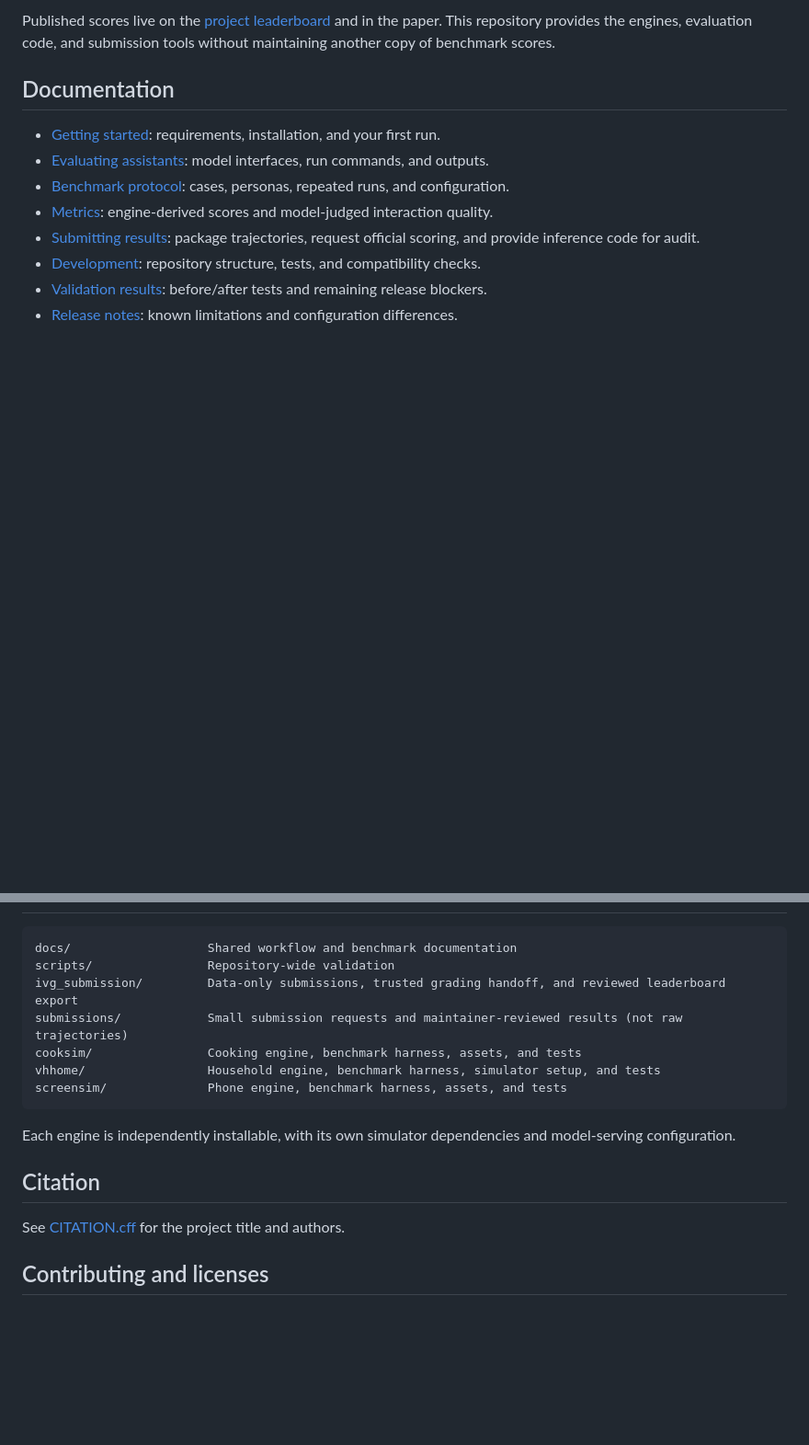
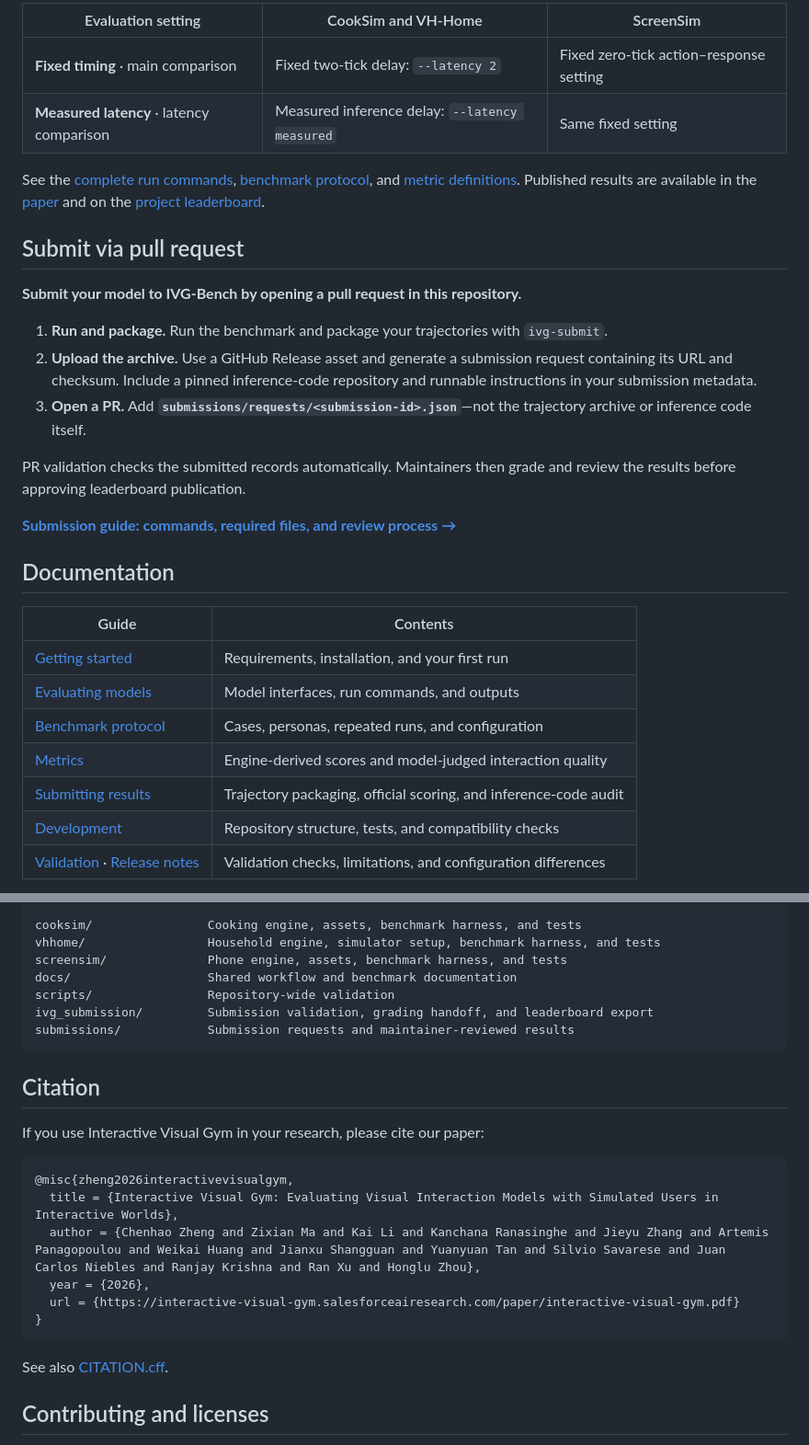
Before and after one commit to SalesforceAIResearch/Interactive-Visual-Gym, a Markdown page: README.md, 2 parts joined by grey strips. Shown at 92% size. Rendered like a GitHub page; folded sections open; blank space fills up the shorter version.

````diff
--- a/README.md
+++ b/README.md
@@ -51,14 +68,32 @@ The main benchmark uses **fixed two-tick delay** (`--latency 2`) in CookSim and
 
-Published scores live on the [project leaderboard](https://hellomuffin.github.io/ive-benchmark/redesign/#leaderboard-section) and in the paper. This repository provides the engines, evaluation code, and submission tools without maintaining another copy of benchmark scores.
+| Evaluation setting | CookSim and VH-Home | ScreenSim |
+|---|---|---|
+| **Fixed timing** · main comparison | Fixed two-tick delay: `--latency 2` | Fixed zero-tick action–response setting |
+| **Measured latency** · latency comparison | Measured inference delay: `--latency measured` | Same fixed setting |
+
+See the [complete run commands](docs/evaluating_assistants.md#response-timing), [benchmark protocol](docs/benchmark_protocol.md), and [metric definitions](docs/metrics.md). Published results are available in the [paper](https://interactive-visual-gym.salesforceairesearch.com/paper/interactive-visual-gym.pdf) and on the [project leaderboard](https://interactive-visual-gym.salesforceairesearch.com/#leaderboard-section).
+
+## Submit via pull request
+
+**Submit your model to IVG-Bench by opening a pull request in this repository.**
+
+1. **Run and package.** Run the benchmark and package your trajectories with `ivg-submit`.
+2. **Upload the archive.** Use a GitHub Release asset and generate a submission request containing its URL and checksum. Include a pinned inference-code repository and runnable instructions in your submission metadata.
+3. **Open a PR.** Add **`submissions/requests/<submission-id>.json`**—not the trajectory archive or inference code itself.
+
+PR validation checks the submitted records automatically. Maintainers then grade and review the results before approving leaderboard publication.
+
+**[Submission guide: commands, required files, and review process →](docs/submissions.md)**
 
 ## Documentation
 
-- [Getting started](docs/getting_started.md): requirements, installation, and your first run.
-- [Evaluating assistants](docs/evaluating_assistants.md): model interfaces, run commands, and outputs.
-- [Benchmark protocol](docs/benchmark_protocol.md): cases, personas, repeated runs, and configuration.
-- [Metrics](docs/metrics.md): engine-derived scores and model-judged interaction quality.
-- [Submitting results](docs/submissions.md): package trajectories, request official scoring, and provide inference code for audit.
-- [Development](docs/developing.md): repository structure, tests, and compatibility checks.
-- [Validation results](docs/validation.md): before/after tests and remaining release blockers.
-- [Release notes](docs/release_notes.md): known limitations and configuration differences.
+| Guide | Contents |
+|---|---|
+| [Getting started](docs/getting_started.md) | Requirements, installation, and your first run |
+| [Evaluating models](docs/evaluating_assistants.md) | Model interfaces, run commands, and outputs |
+| [Benchmark protocol](docs/benchmark_protocol.md) | Cases, personas, repeated runs, and configuration |
+| [Metrics](docs/metrics.md) | Engine-derived scores and model-judged interaction quality |
+| [Submitting results](docs/submissions.md) | Trajectory packaging, official scoring, and inference-code audit |
+| [Development](docs/developing.md) | Repository structure, tests, and compatibility checks |
+| [Validation](docs/validation.md) · [Release notes](docs/release_notes.md) | Validation checks, limitations, and configuration differences |
 
@@ -66,19 +102,30 @@ Published scores live on the [project leaderboard](https://hellomuffin.github.io
 
 ```text
+cooksim/                Cooking engine, assets, benchmark harness, and tests
+vhhome/                 Household engine, simulator setup, benchmark harness, and tests
+screensim/              Phone engine, assets, benchmark harness, and tests
 docs/                   Shared workflow and benchmark documentation
 scripts/                Repository-wide validation
-ivg_submission/         Data-only submissions, trusted grading handoff, and reviewed leaderboard export
-submissions/            Small submission requests and maintainer-reviewed results (not raw trajectories)
-cooksim/                Cooking engine, benchmark harness, assets, and tests
-vhhome/                 Household engine, benchmark harness, simulator setup, and tests
-screensim/              Phone engine, benchmark harness, assets, and tests
+ivg_submission/         Submission validation, grading handoff, and leaderboard export
+submissions/            Submission requests and maintainer-reviewed results
 ```
 
-Each engine is independently installable, with its own simulator dependencies and model-serving configuration.
+</details>
 
 ## Citation
 
-See [CITATION.cff](CITATION.cff) for the project title and authors.
+If you use Interactive Visual Gym in your research, please cite our paper:
+
+```bibtex
+@misc{zheng2026interactivevisualgym,
+  title = {Interactive Visual Gym: Evaluating Visual Interaction Models with Simulated Users in Interactive Worlds},
+  author = {Chenhao Zheng and Zixian Ma and Kai Li and Kanchana Ranasinghe and Jieyu Zhang and Artemis Panagopoulou and Weikai Huang and Jianxu Shangguan and Yuanyuan Tan and Silvio Savarese and Juan Carlos Niebles and Ranjay Krishna and Ran Xu and Honglu Zhou},
+  year = {2026},
+  url = {https://interactive-visual-gym.salesforceairesearch.com/paper/interactive-visual-gym.pdf}
+}
+```
+
+See also [CITATION.cff](CITATION.cff).
 
 ## Contributing and licenses
 
````
Also changed, not shown: other parts of README.md (+51 -33 lines), docs/assets/README.md (added, +13 -0 lines), docs/assets/mobile.gif (added), 4 other files.
